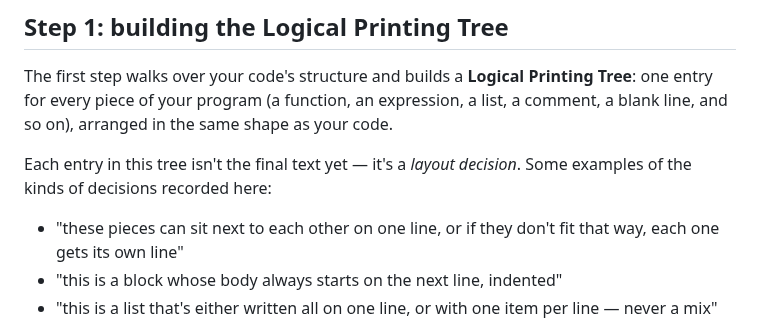
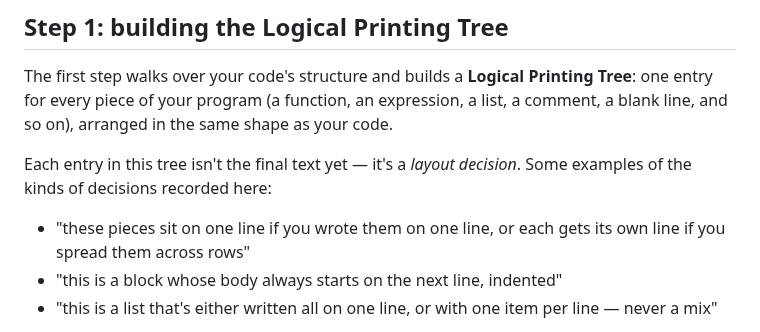
Before and after one commit to gilramir/gren-format-lib, a Markdown page: README.md, the part around the change. Rendered like a GitHub page.

Commit message:
Fix stale fit-based wording in Step 1's decision-examples bullet
The first example described a page-width fit check ("if they don't fit
that way"), which contradicts the author-driven, no-page-width model the
rest of the doc describes. Rewords it to the actual rule: one line stays
one line, multiple rows become one item per line.

Co-Authored-By: Claude Sonnet 5 <noreply@anthropic.com>

```diff
--- a/README.md
+++ b/README.md
@@ -57,8 +57,8 @@ same shape as your code.
 Each entry in this tree isn't the final text yet — it's a *layout decision*.
 Some examples of the kinds of decisions recorded here:
 
-- "these pieces can sit next to each other on one line, or if they don't
-  fit that way, each one gets its own line"
+- "these pieces sit on one line if you wrote them on one line, or each gets
+  its own line if you spread them across rows"
 - "this is a block whose body always starts on the next line, indented"
 - "this is a list that's either written all on one line, or with one item
   per line — never a mix"
```
